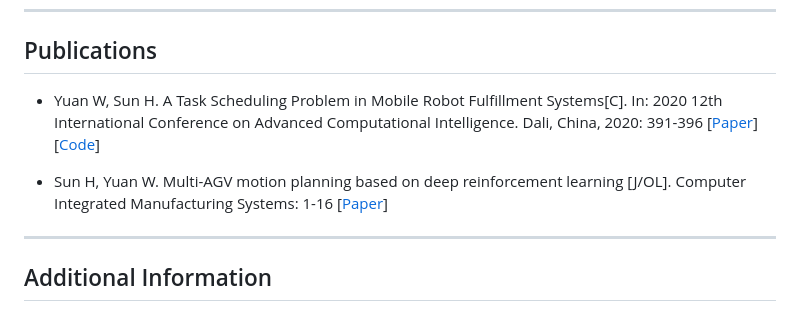
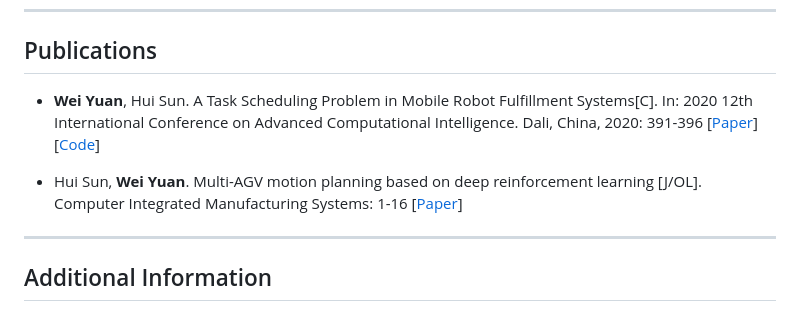
Before and after one commit to duohedounai/duohedounai.github.io, a Markdown page: README.md, the part around the change. Drawn GitHub-style.

```diff
--- a/README.md
+++ b/README.md
@@ -97,9 +97,9 @@ Research interest: Supply Chain Optimization, Production Scheduling Optimization
 
 ## Publications
 
-- Yuan W, Sun H. A Task Scheduling Problem in Mobile Robot Fulfillment Systems[C]. In: 2020 12th International Conference on Advanced Computational Intelligence. Dali, China, 2020: 391-396	[[Paper](https://ieeexplore.ieee.org/document/9177514)] [[Code](https://github.com/duohedounai/AntColonyOptimization?tab=readme-ov-file)]<br>
+- **Wei Yuan**, Hui Sun. A Task Scheduling Problem in Mobile Robot Fulfillment Systems[C]. In: 2020 12th International Conference on Advanced Computational Intelligence. Dali, China, 2020: 391-396	[[Paper](https://ieeexplore.ieee.org/document/9177514)] [[Code](https://github.com/duohedounai/AntColonyOptimization?tab=readme-ov-file)]<br>
 
-- Sun H, Yuan W. Multi-AGV motion planning based on deep reinforcement learning [J/OL]. Computer Integrated Manufacturing Systems: 1-16	[[Paper](https://kns.cnki.net/kcms2/article/abstract?v=Y_ITemen1J79dzH8B4fk8En8C1au8WxBHRDts1biFNqscGaQIlXU_tTfICXMAqIaKlT337j72sBUfn0tDz3owb27t4qLNFvWy4oHUHflAJNyTvyj3CoaHWpgBw_-Xqy4HcGdEH-gZbI=&uniplatform=NZKPT&language=CHS)]
+- Hui Sun, **Wei Yuan**. Multi-AGV motion planning based on deep reinforcement learning [J/OL]. Computer Integrated Manufacturing Systems: 1-16	[[Paper](https://kns.cnki.net/kcms2/article/abstract?v=Y_ITemen1J79dzH8B4fk8En8C1au8WxBHRDts1biFNqscGaQIlXU_tTfICXMAqIaKlT337j72sBUfn0tDz3owb27t4qLNFvWy4oHUHflAJNyTvyj3CoaHWpgBw_-Xqy4HcGdEH-gZbI=&uniplatform=NZKPT&language=CHS)]
 
 ------
 
```
